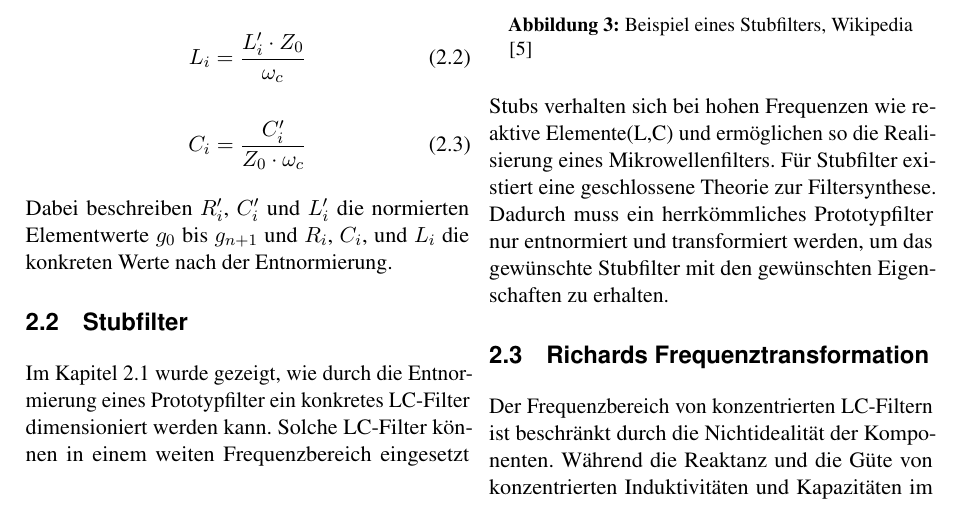
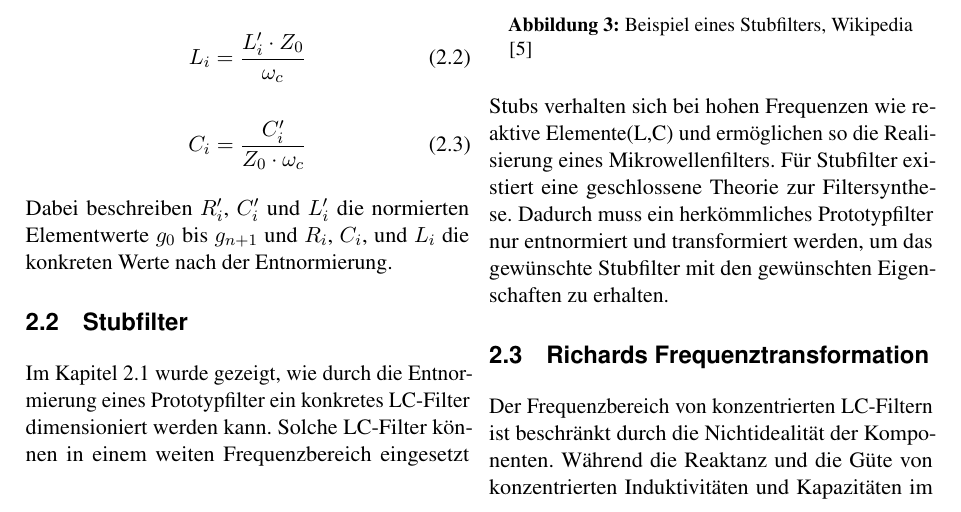
Before and after one commit to TheComet/hf2, a LaTeX document (hf2_bericht_ackermann_murray.tex, which reads sections/theorie/stubfilter.tex): part of page 4 of 12, cut so that both start at the same text. Compiled offline with pdfLaTeX.

Commit message:
Being a grammar nazi

```diff
--- a/sections/theorie/stubfilter.tex
+++ b/sections/theorie/stubfilter.tex
@@ -29,8 +29,8 @@ In  Abbildung \ref{fig:Stubfilter} ist ein solches Stubfilter zu sehen, welches
  	\label{fig:Stubfilter}
 \end{figure}
 
-Stubs  verhalten  sich bei hohen Frequenzen  wie  reaktive  Elemente(L,C)  und
-ermöglichen  so  die  Realisierung  eines Mikrowellenfilters.  Für  Stubfilter
-existiert  eine  geschlossene  Theorie  zur  Filtersynthese.  Dadurch muss ein
-herrkömmliches Prototypfilter nur entnormiert und transformiert werden, um das
-gewünschte   Stubfilter   mit   den  gewünschten  Eigenschaften  zu  erhalten.
+Stubs  verhalten sich bei hohen  Frequenzen  wie  reaktive  Elemente(L,C)  und
+ermöglichen  so  die  Realisierung  eines  Mikrowellenfilters.  Für Stubfilter
+existiert eine  geschlossene  Theorie  zur  Filtersynthese.  Dadurch  muss ein
+herkömmliches Prototypfilter nur entnormiert  und transformiert werden, um das
+gewünschte  Stubfilter  mit   den   gewünschten   Eigenschaften  zu  erhalten.
```
Also changed, not shown: sections/umsetzung/kuroda-transformation.tex (+1 -1 lines).
